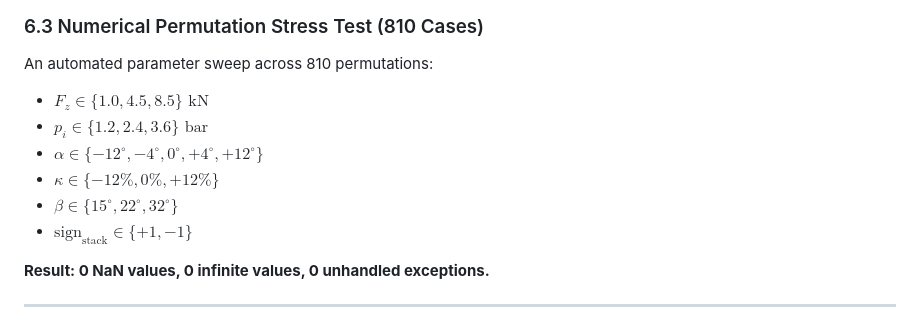
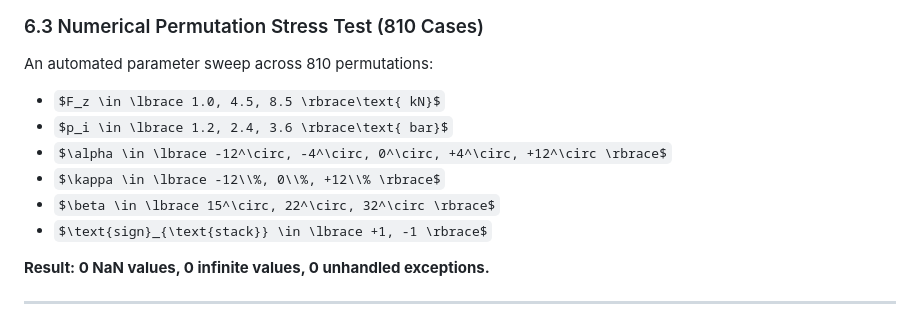
Before and after one commit to ego1105/tire-mech, a Markdown page: README.md, the part around one of its changes. GitHub-like rendering; some formulas as TeX source.

Commit message:
fix: correct LaTeX formatting for slip percentage in README.md

```diff
--- a/README.md
+++ b/README.md
@@ -288,12 +288,12 @@ During comprehensive code testing, 6 physical and visual discrepancies were iden
 
 ### 6.3 Numerical Permutation Stress Test (810 Cases)
 An automated parameter sweep across 810 permutations:
-- $F_z \in \{1.0, 4.5, 8.5\}\text{ kN}$
-- $p_i \in \{1.2, 2.4, 3.6\}\text{ bar}$
-- $\alpha \in \{-12^\circ, -4^\circ, 0^\circ, +4^\circ, +12^\circ\}$
-- $\kappa \in \{-12\%, 0\%, +12\%\}$
-- $\beta \in \{15^\circ, 22^\circ, 32^\circ\}$
-- $\text{sign}_{\text{stack}} \in \{+1, -1\}$
+- $F_z \in \lbrace 1.0, 4.5, 8.5 \rbrace\text{ kN}$
+- $p_i \in \lbrace 1.2, 2.4, 3.6 \rbrace\text{ bar}$
+- $\alpha \in \lbrace -12^\circ, -4^\circ, 0^\circ, +4^\circ, +12^\circ \rbrace$
+- $\kappa \in \lbrace -12\\%, 0\\%, +12\\% \rbrace$
+- $\beta \in \lbrace 15^\circ, 22^\circ, 32^\circ \rbrace$
+- $\text{sign}_{\text{stack}} \in \lbrace +1, -1 \rbrace$
 
 **Result: 0 NaN values, 0 infinite values, 0 unhandled exceptions.**
 
```
Also changed, not shown: other parts of README.md (+7 -7 lines).
